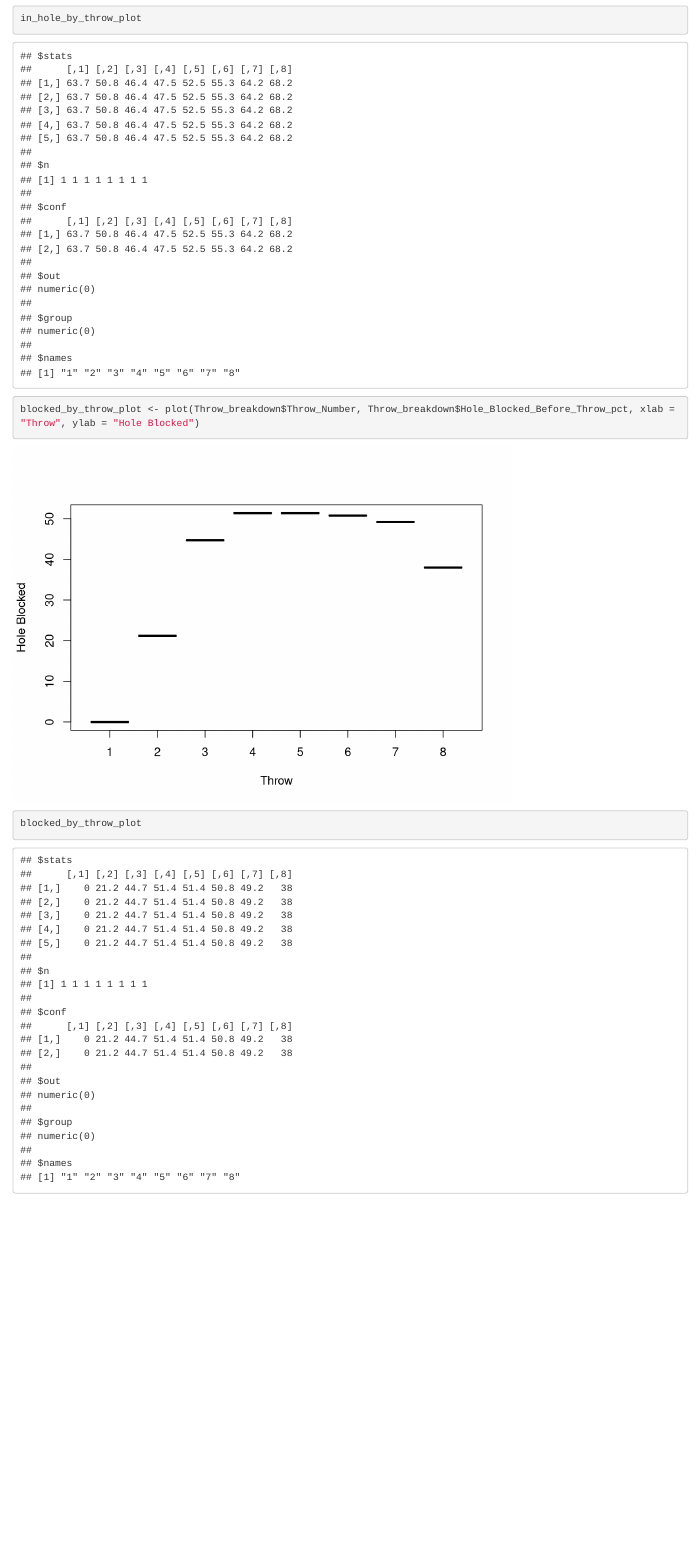
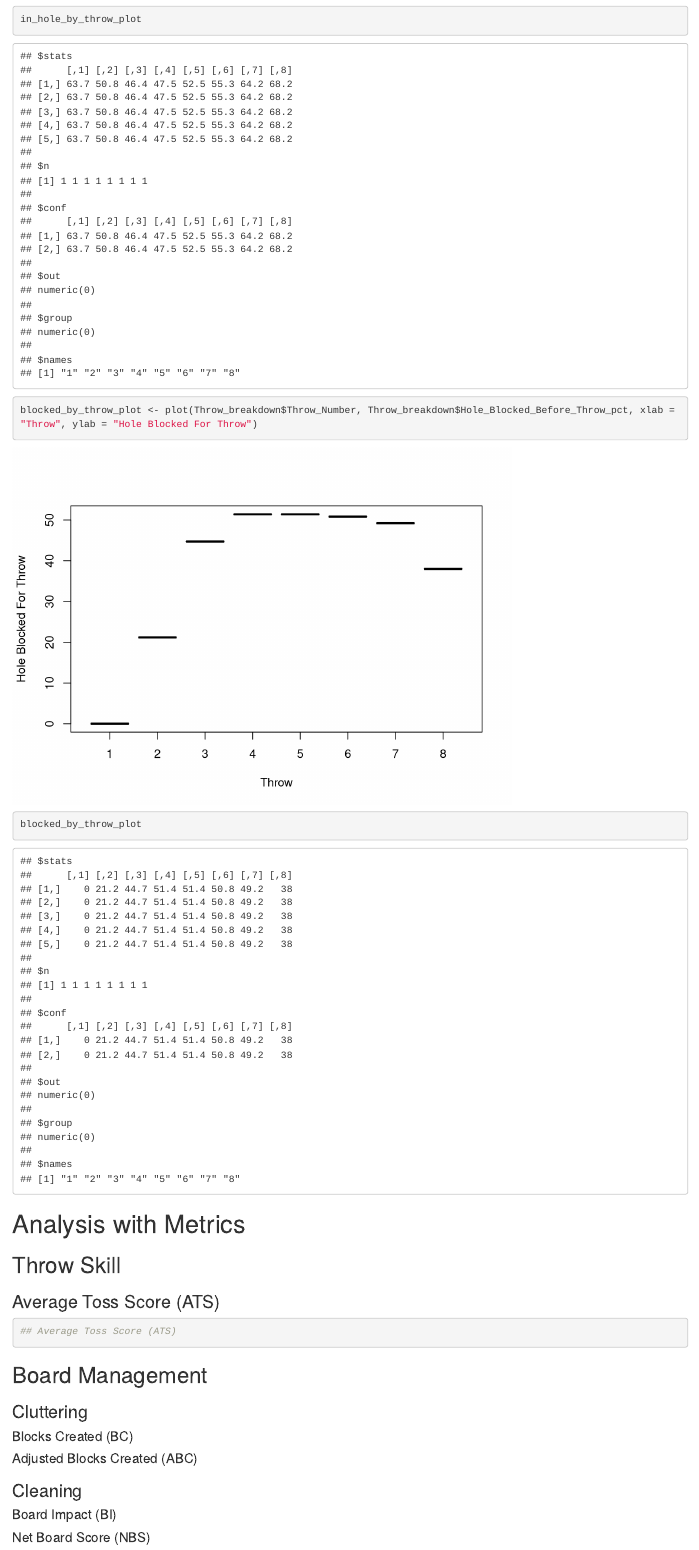
Before and after one commit to bcoop2000/Cornhole_Stats_STOR538, an R Markdown document (cornhole_stats.Rmd): the page in a window 1100 px wide, from 2790 px down before the commit and from 3110 px down after it, so that both start at the same text. Rendered offline with R 4.5, knitr and Pandoc, with nearby package versions.

Commit message:
formatting

````diff
--- a/cornhole_stats.Rmd
+++ b/cornhole_stats.Rmd
@@ -62,6 +78,48 @@ in_hole_by_throw_plot
 ```
 
 ```{r}
-blocked_by_throw_plot <- plot(Throw_breakdown$Throw_Number, Throw_breakdown$Hole_Blocked_Before_Throw_pct, xlab = "Throw", ylab = "Hole Blocked")
+blocked_by_throw_plot <- plot(Throw_breakdown$Throw_Number, Throw_breakdown$Hole_Blocked_Before_Throw_pct, xlab = "Throw", ylab = "Hole Blocked For Throw")
 blocked_by_throw_plot
 ```
+
+# Analysis with Metrics
+
+
+## Throw Skill
+
+### Average Toss Score (ATS)
+
+```{r}
+## Average Toss Score (ATS)
+```
+
+## Board Management
+
+### Cluttering
+
+#### Blocks Created (BC)
+
+```{r}
+
+```
+
+#### Adjusted Blocks Created (ABC)
+
+```{r}
+
+```
+
+
+### Cleaning
+
+#### Board Impact (BI)
+
+```{r}
+
+```
+
+#### Net Board Score (NBS)
+
+```{r}
+
+```
````
Also changed, not shown: cornhole_stats.Rmd (16 more changed lines).
